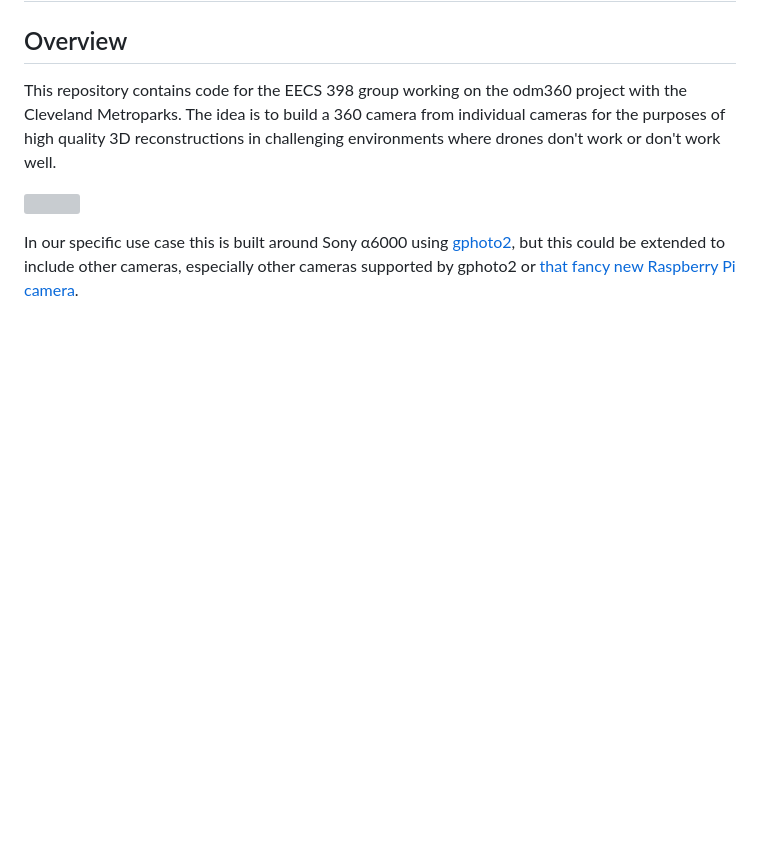
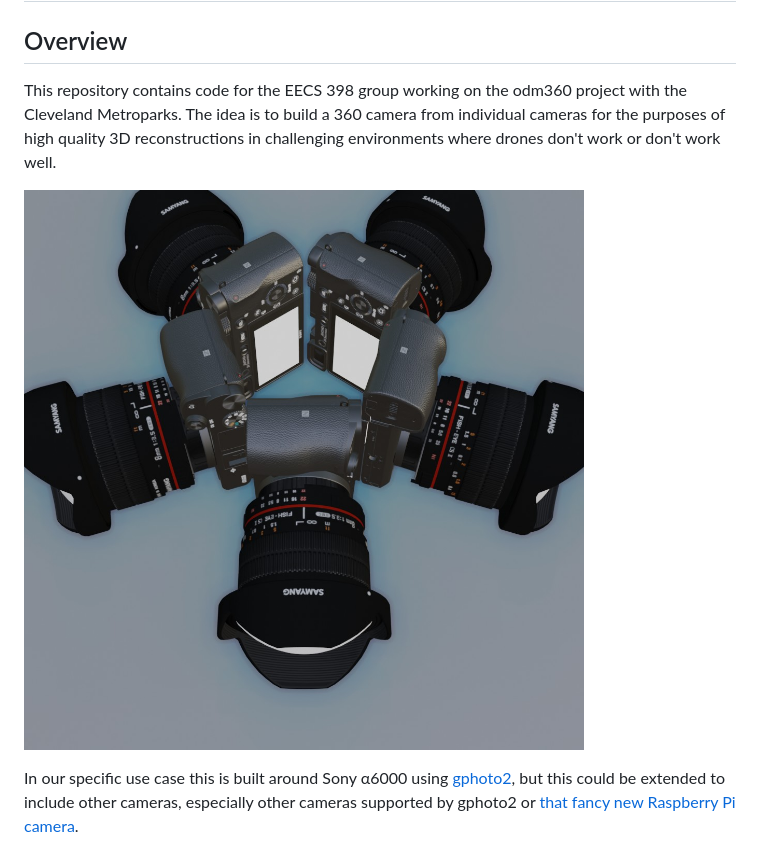
Before and after one commit to localdevices/libre360, a Markdown page: README.md, the part around the change printed below. Rendered like a GitHub page; pictures changed too: images/cameras5.jpg (added); blank space fills up the shorter version; grey boxes are pictures that could not be loaded.

Commit message:
add cameras and points

```diff
--- a/README.md
+++ b/README.md
@@ -4,7 +4,7 @@
 
 This repository contains code for the EECS 398 group working on the odm360 project with the Cleveland Metroparks. The idea is to build a 360 camera from individual cameras for the purposes of high quality 3D reconstructions in challenging environments where drones don't work or don't work well.
 
-![](images/camera5.gif)
+![](images/cameras5.jpg)
 
 In our specific use case this is built around Sony α6000 using [gphoto2](http://gphoto.org/), but this could be extended to include other cameras, especially other cameras supported by gphoto2 or [that fancy new Raspberry Pi camera](https://www.raspberrypi.org/products/raspberry-pi-high-quality-camera/).
 
```
Also changed, not shown: other parts of README.md (+1 -1 lines), images/points.jpg (added).
